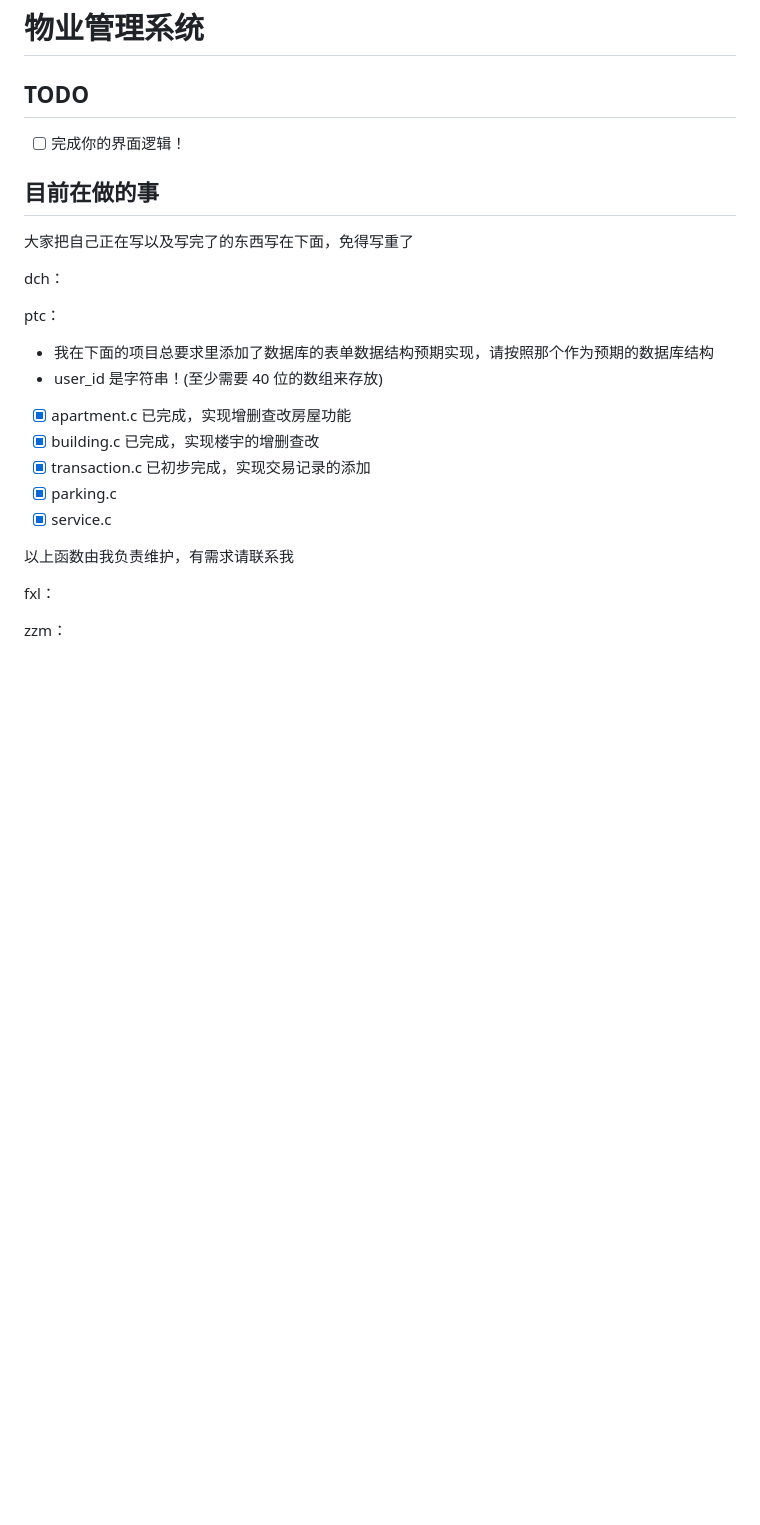
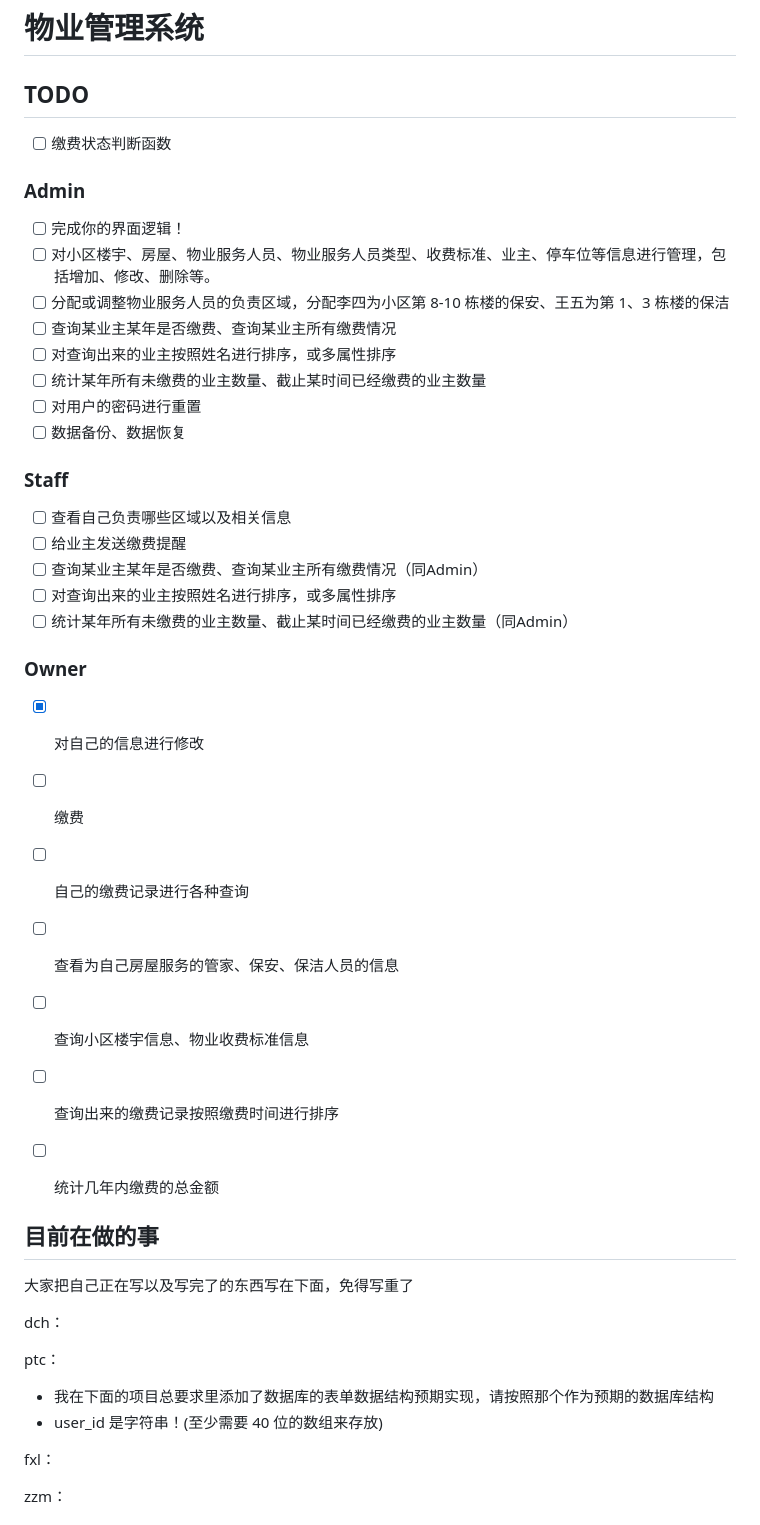
Before and after one commit to peterpetrica/Property_Management_System, a Markdown page: README.md, the part around the change. Rendered like a GitHub page; blank space fills up the shorter version.

```diff
--- a/README.md
+++ b/README.md
@@ -2,7 +2,37 @@
 
 ## TODO
 
+- [ ] 缴费状态判断函数
+
+### Admin
+
 - [ ] 完成你的界面逻辑！
+- [ ] 对小区楼宇、房屋、物业服务人员、物业服务人员类型、收费标准、业主、停车位等信息进行管理，包括增加、修改、删除等。
+- [ ] 分配或调整物业服务人员的负责区域，分配李四为小区第 8-10 栋楼的保安、王五为第 1、3 栋楼的保洁
+- [ ] 查询某业主某年是否缴费、查询某业主所有缴费情况
+- [ ] 对查询出来的业主按照姓名进行排序，或多属性排序
+- [ ] 统计某年所有未缴费的业主数量、截止某时间已经缴费的业主数量
+- [ ] 对用户的密码进行重置
+- [ ] 数据备份、数据恢复
+
+### Staff
+
+- [ ] 查看自己负责哪些区域以及相关信息
+- [ ] 给业主发送缴费提醒
+- [ ] 查询某业主某年是否缴费、查询某业主所有缴费情况（同Admin）
+- [ ] 对查询出来的业主按照姓名进行排序，或多属性排序
+- [ ] 统计某年所有未缴费的业主数量、截止某时间已经缴费的业主数量（同Admin）
+
+### Owner
+
+- [x] 对自己的信息进行修改
+- [ ] 缴费
+- [ ] 自己的缴费记录进行各种查询
+- [ ] 查看为自己房屋服务的管家、保安、保洁人员的信息
+- [ ] 查询小区楼宇信息、物业收费标准信息
+- [ ] 查询出来的缴费记录按照缴费时间进行排序
+- [ ] 统计几年内缴费的总金额
+
 
 ## 目前在做的事
 
@@ -14,14 +44,6 @@ ptc：
 
 - 我在下面的项目总要求里添加了数据库的表单数据结构预期实现，请按照那个作为预期的数据库结构
 - user_id 是字符串！(至少需要 40 位的数组来存放)
-
-- [x] apartment.c 已完成，实现增删查改房屋功能
-- [x] building.c 已完成，实现楼宇的增删查改
-- [x] transaction.c 已初步完成，实现交易记录的添加
-- [x] parking.c
-- [x] service.c
-
-以上函数由我负责维护，有需求请联系我
 
 fxl：
 
```
